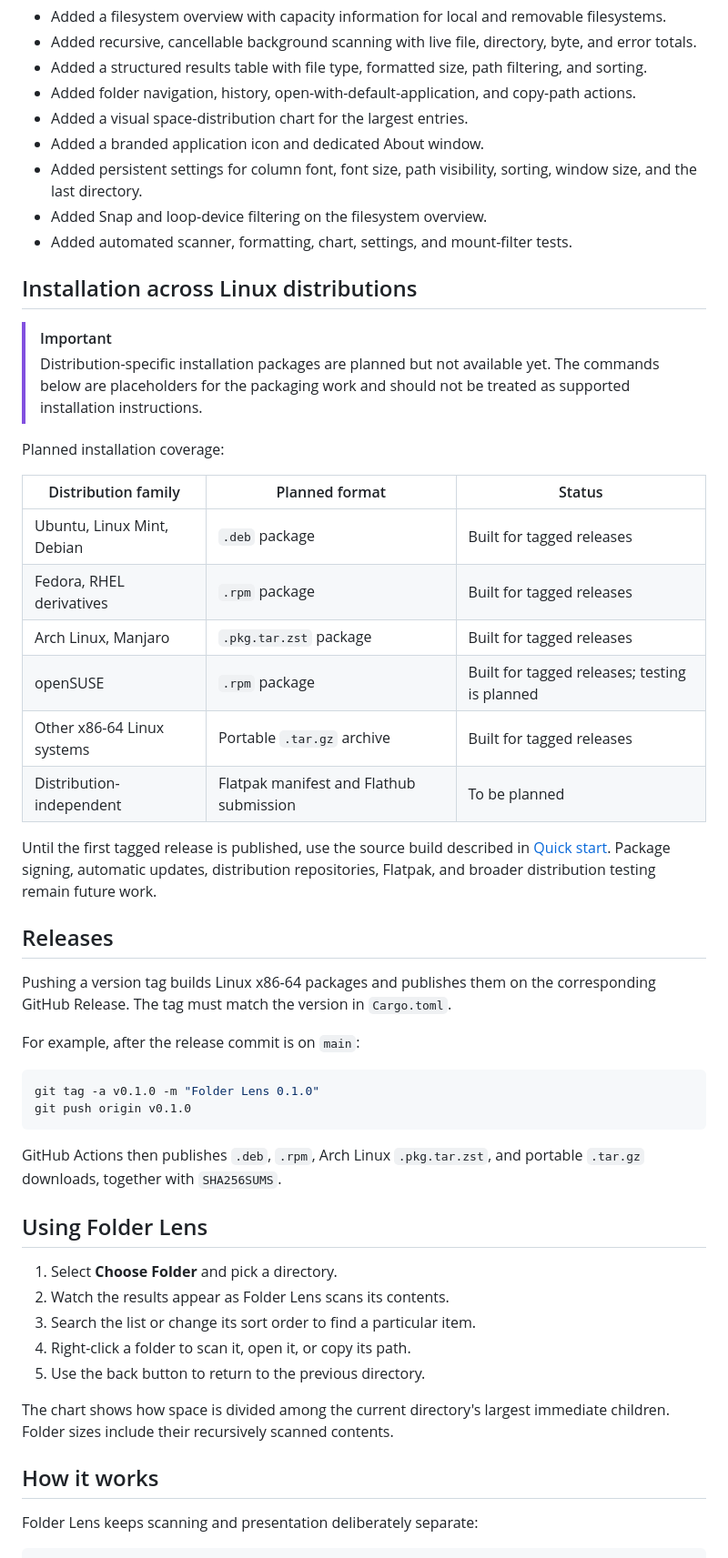
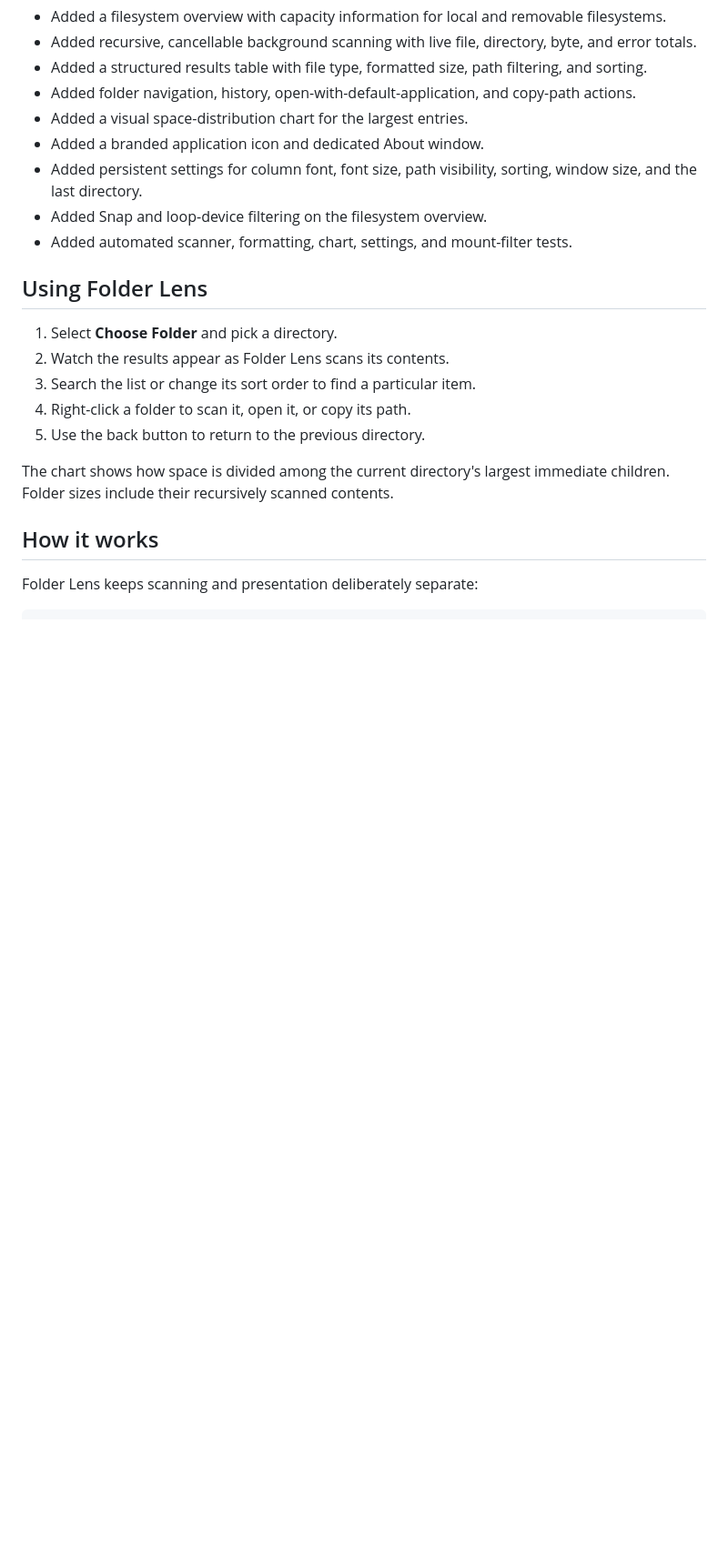
Before and after one commit to mirano-galijasevic/folder-lens, a Markdown page: README.md, the part around one of its changes. Shown at 91% size. Rendered like a GitHub page; blank space fills up the shorter version.

````diff
--- a/README.md
+++ b/README.md
@@ -104,41 +152,6 @@ The resulting executable is `target/release/folder-lens`.
 - Added persistent settings for column font, font size, path visibility, sorting, window size, and the last directory.
 - Added Snap and loop-device filtering on the filesystem overview.
 - Added automated scanner, formatting, chart, settings, and mount-filter tests.
-
-## Installation across Linux distributions
-
-> [!IMPORTANT]
-> Distribution-specific installation packages are planned but not available yet. The commands below are placeholders for the packaging work and should not be treated as supported installation instructions.
-
-Planned installation coverage:
-
-| Distribution family | Planned format | Status |
-| --- | --- | --- |
-| Ubuntu, Linux Mint, Debian | `.deb` package | Built for tagged releases |
-| Fedora, RHEL derivatives | `.rpm` package | Built for tagged releases |
-| Arch Linux, Manjaro | `.pkg.tar.zst` package | Built for tagged releases |
-| openSUSE | `.rpm` package | Built for tagged releases; testing is planned |
-| Other x86-64 Linux systems | Portable `.tar.gz` archive | Built for tagged releases |
-| Distribution-independent | Flatpak manifest and Flathub submission | To be planned |
-
-Until the first tagged release is published, use the source build described in
-[Quick start](#quick-start). Package signing, automatic updates, distribution
-repositories, Flatpak, and broader distribution testing remain future work.
-
-## Releases
-
-Pushing a version tag builds Linux x86-64 packages and publishes them on the
-corresponding GitHub Release. The tag must match the version in `Cargo.toml`.
-
-For example, after the release commit is on `main`:
-
-```bash
-git tag -a v0.1.0 -m "Folder Lens 0.1.0"
-git push origin v0.1.0
-```
-
-GitHub Actions then publishes `.deb`, `.rpm`, Arch Linux `.pkg.tar.zst`, and
-portable `.tar.gz` downloads, together with `SHA256SUMS`.
 
 ## Using Folder Lens
 
````
Also changed, not shown: other parts of README.md (+65 -21 lines), Image.png (added), 1 other file.
